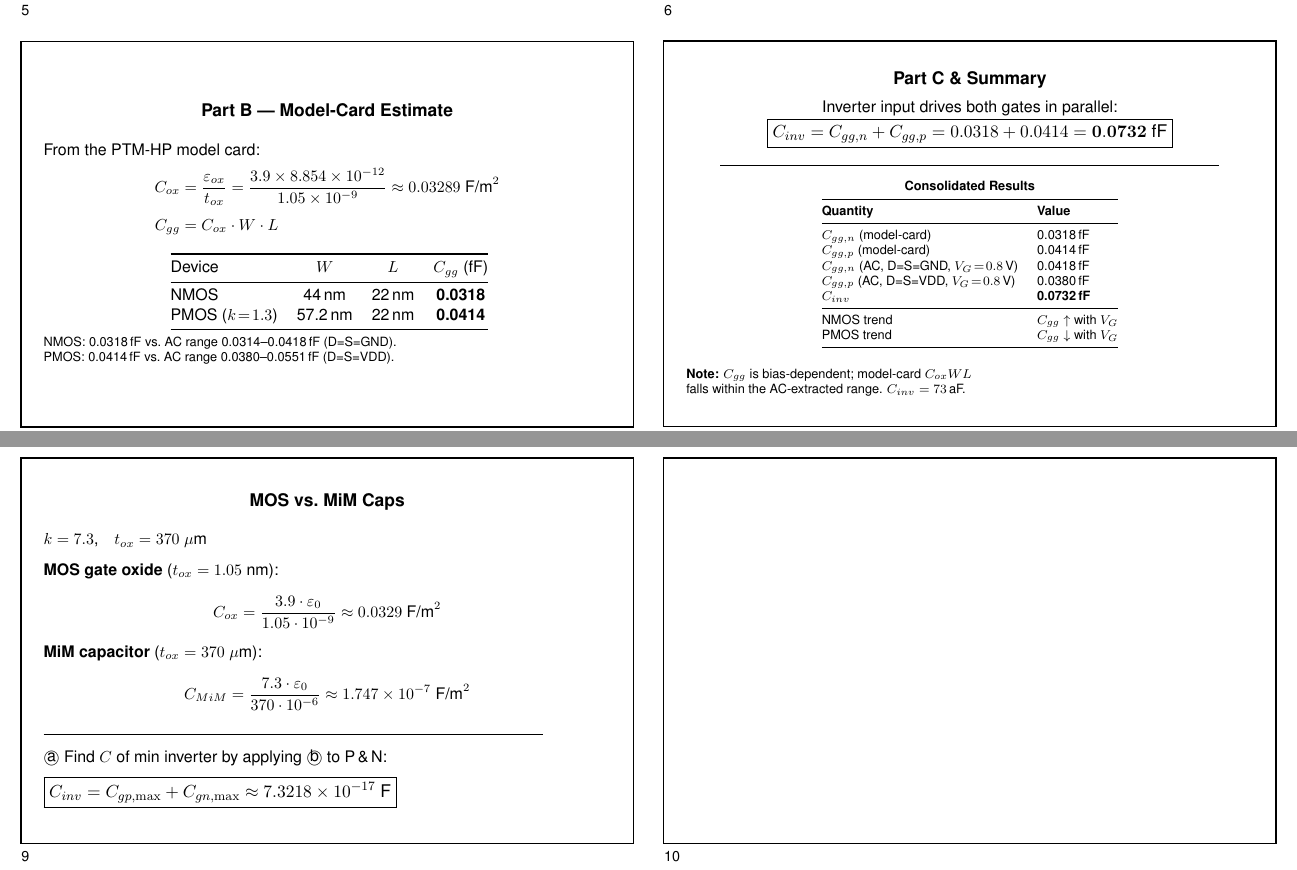
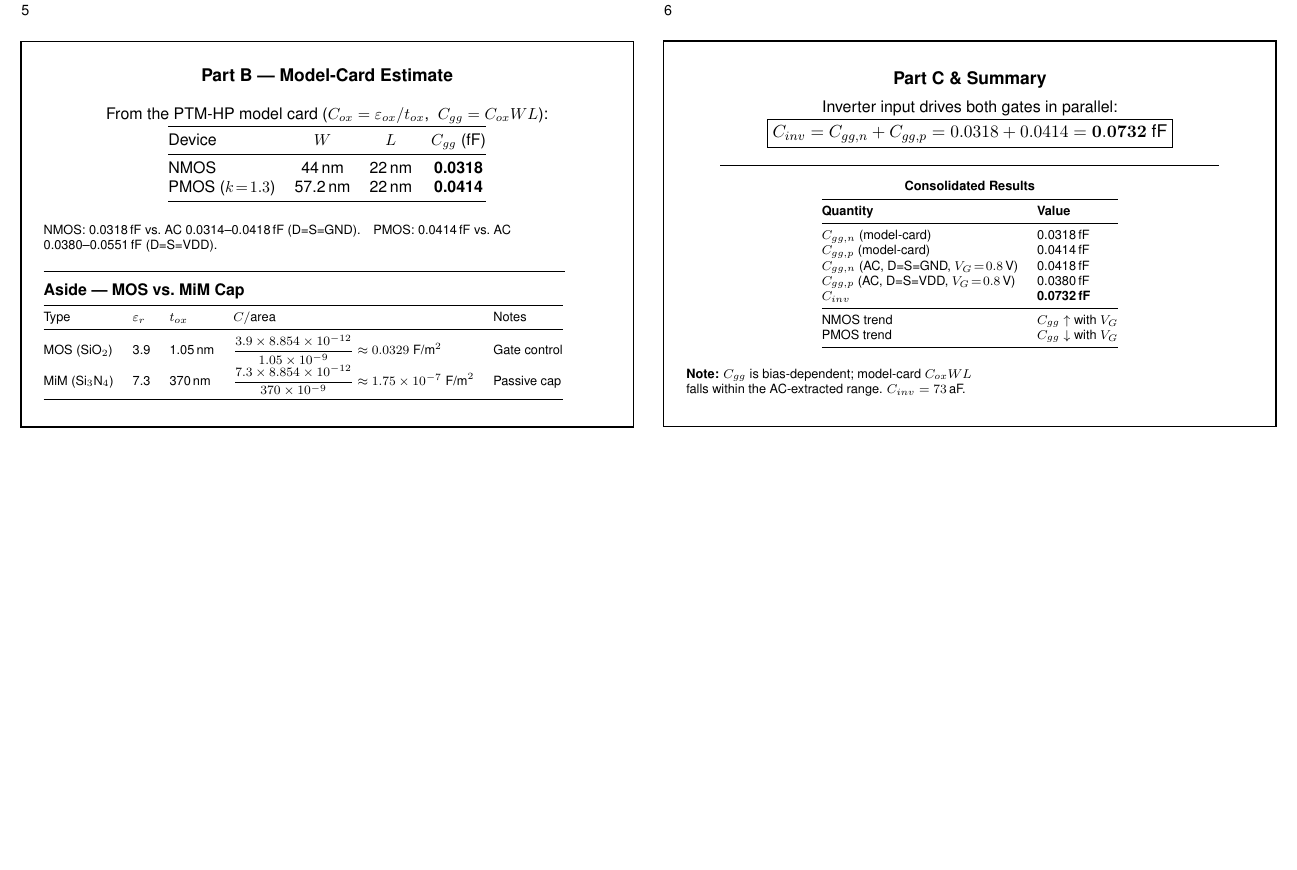
Before and after one commit to TheVoltageVikingRam/SPICE_Bootstrap, a LaTeX problem sheet (presentation_exercise4.tex): two parts of pages 2 and 3 of 3 before the commit and part of page 2 of 2 after it, the two joined at a grey line, cut so that both start at the same text, the shorter picture padded with empty space. Compiled offline with pdfLaTeX.

Commit message:
Condense model-card slide and add MiM cap note
This update folds the PTM-HP capacitance estimate into a tighter slide, keeps the AC-extracted comparison in one place, and adds a brief MOS-vs.-MiM capacitor comparison to clarify the physical basis of the numbers. It also removes the redundant duplicate page from the deck.

```diff
--- a/presentation_exercise4.tex
+++ b/presentation_exercise4.tex
@@ -109,18 +109,11 @@
 \noindent
 \slidebox{7}{
     \centering
-    \textbf{Part B --- Model-Card Estimate}\\[0.2cm]
+    \textbf{Part B --- Model-Card Estimate}\\[0.15cm]
     \small
     \flushleft
-    From the PTM-HP model card:
-    \vspace{-0.1cm}
-    \begin{align*}
-        C_{ox} &= \frac{\varepsilon_{ox}}{t_{ox}}
-               = \frac{3.9 \times 8.854 \times 10^{-12}}{1.05 \times 10^{-9}}
-               \approx 0.03289\;\text{F/m}^2\\[3pt]
-        C_{gg} &= C_{ox} \cdot W \cdot L
-    \end{align*}
-    \vspace{-0.3cm}
+    From the PTM-HP model card ($C_{ox} = \varepsilon_{ox}/t_{ox}$,\; $C_{gg}=C_{ox}WL$):
+    \vspace{0.05cm}
     \centering
     \begin{tabular}{@{}lccc@{}}
         \toprule
@@ -129,11 +122,28 @@
         NMOS          & 44\,nm   & 22\,nm & \textbf{0.0318} \\
         PMOS ($k\!=\!1.3$) & 57.2\,nm & 22\,nm & \textbf{0.0414} \\
         \bottomrule
-    \end{tabular}\\[0.3cm]
+    \end{tabular}\\[0.15cm]
     \flushleft
     \scriptsize
-    NMOS: 0.0318\,fF vs.\ AC range 0.0314--0.0418\,fF (D=S=GND).\\
-    PMOS: 0.0414\,fF vs.\ AC range 0.0380--0.0551\,fF (D=S=VDD).
+    NMOS: 0.0318\,fF vs.\ AC 0.0314--0.0418\,fF (D=S=GND).\quad
+    PMOS: 0.0414\,fF vs.\ AC 0.0380--0.0551\,fF (D=S=VDD).
+    \\[0.15cm]
+    \rule{11.5cm}{0.3pt}\\[0.1cm]
+    % ---------- MiM Cap artifact ----------
+    \small\textbf{Aside --- MOS vs.\ MiM Cap}\\[0.1cm]
+    \scriptsize
+    \begin{tabular}{@{}lllll@{}}
+        \toprule
+        Type & $\varepsilon_r$ & $t_{ox}$ & $C/\text{area}$ & Notes \\
+        \midrule
+        MOS (SiO$_2$) & 3.9  & 1.05\,nm  &
+            $\dfrac{3.9\times8.854\times10^{-12}}{1.05\times10^{-9}}\approx0.0329\;\text{F/m}^2$ &
+            Gate control \\
+        MiM (Si$_3$N$_4$) & 7.3 & 370\,nm &
+            $\dfrac{7.3\times8.854\times10^{-12}}{370\times10^{-9}}\approx1.75\times10^{-7}\;\text{F/m}^2$ &
+            Passive cap \\
+        \bottomrule
+    \end{tabular}
 }
 \hfill
 \slidebox{8}{
@@ -167,36 +177,4 @@
     falls within the AC-extracted range. $C_{inv} = 73$\,aF.
 }
 
-\newpage
-% ==================== PAGE 3 ====================
-
-\noindent
-\slidebox{9}{%
-    \centering
-    \textbf{MOS vs.\ MiM Caps}\\[0.3cm]
-    \flushleft
-    \small
-    $k = 7.3$,\quad $t_{ox} = 370\;\mu\text{m}$\\[0.25cm]
-    \textbf{MOS gate oxide} ($t_{ox} = 1.05\;\text{nm}$):
-    \begin{align*}
-        C_{ox} &= \frac{3.9\cdot\varepsilon_0}{1.05\cdot10^{-9}}
-               \approx 0.0329\;\text{F/m}^2
-    \end{align*}
-    \textbf{MiM capacitor} ($t_{ox} = 370\;\mu\text{m}$):
-    \begin{align*}
-        C_{MiM} &= \frac{7.3\cdot\varepsilon_0}{370\cdot10^{-6}}
-               \approx 1.747\times10^{-7}\;\text{F/m}^2
-    \end{align*}
-    \rule{11cm}{0.4pt}\\[0.2cm]
-    \textcircled{\small a} Find $C$ of min inverter by applying
-    \textcircled{\small b} to P\,\&\,N:\\[0.2cm]
-    \normalsize
-    $\displaystyle\boxed{%
-        C_{inv} = C_{gp,\max} + C_{gn,\max}
-               \approx 7.3218\times10^{-17}\;\text{F}%
-    }$
-}
-\hfill
-\slidebox{10}{} % Empty — professor notes
-
 \end{document}
```
